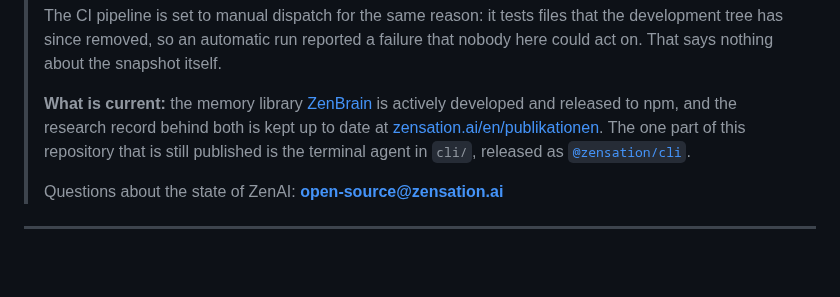
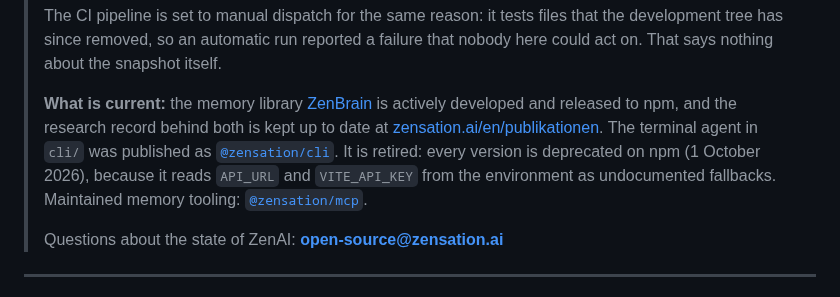
Before and after one commit to zensation-ai/zenai, a Markdown page: README.md, the part around the change. Drawn GitHub-style; blank space fills up the shorter version.

Commit message:
docs: mark @zensation/cli as retired (all versions deprecated on npm)

```diff
--- a/README.md
+++ b/README.md
@@ -26,8 +26,10 @@
 > **What is current:** the memory library [ZenBrain](https://github.com/zensation-ai/zenbrain)
 > is actively developed and released to npm, and the research record behind both is kept
 > up to date at [zensation.ai/en/publikationen](https://zensation.ai/en/publikationen).
-> The one part of this repository that is still published is the terminal agent in `cli/`,
-> released as [`@zensation/cli`](https://www.npmjs.com/package/@zensation/cli).
+> The terminal agent in `cli/` was published as [`@zensation/cli`](https://www.npmjs.com/package/@zensation/cli).
+> It is retired: every version is deprecated on npm (1 October 2026), because it reads
+> `API_URL` and `VITE_API_KEY` from the environment as undocumented fallbacks. Maintained
+> memory tooling: [`@zensation/mcp`](https://www.npmjs.com/package/@zensation/mcp).
 >
 > Questions about the state of ZenAI: **open-source@zensation.ai**
 
```
